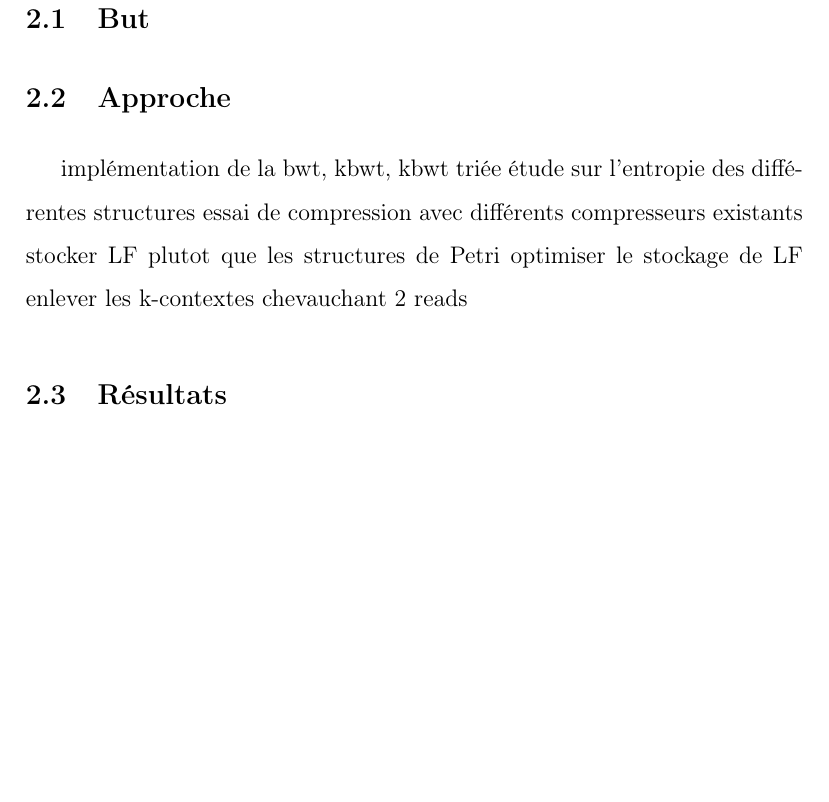
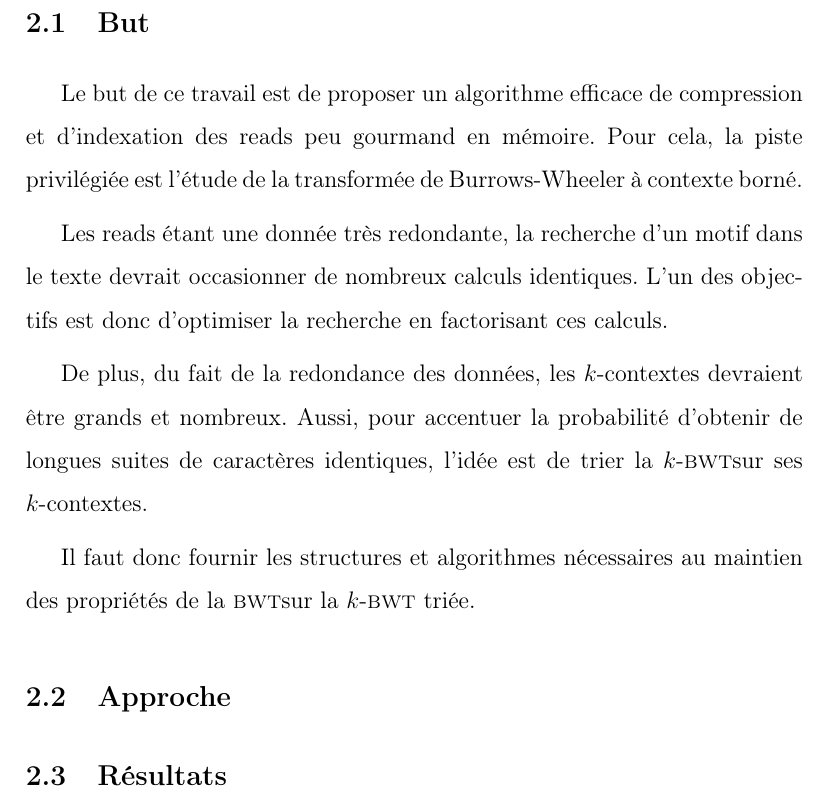
Before and after one commit to marionTommasi/Rapport-de-Stage-L3, a LaTeX document (rapport2.tex, which reads stage.tex): part of page 11 of 13, cut so that both start at the same text, the shorter picture padded with empty space. Compiled offline with pdfLaTeX.

Commit message:
intro deuxieme partie

```diff
--- a/stage.tex
+++ b/stage.tex
@@ -5,16 +5,24 @@
 %      	trier la kbwt (améliorer la compression)
 %		garder les propriétés de la bwt
 %		améliorer l'indexation (éviter les calculs redondants)
+Le but de ce travail est de proposer un algorithme efficace de compression et d'indexation des reads peu gourmand en mémoire. Pour cela, la piste privilégiée est l'étude de la transformée de Burrows-Wheeler à contexte borné.
 
+Les reads étant une donnée très redondante, la recherche d'un motif dans le texte devrait occasionner de nombreux calculs identiques. L'un des objectifs est donc d'optimiser la recherche en factorisant ces calculs.
+
+De plus, du fait de la redondance des données, les $k$-contextes devraient être grands et nombreux. Aussi, pour accentuer la probabilité d'obtenir de longues suites de caractères identiques, l'idée est de trier la \kbwt sur ses $k$-contextes.
+
+Il faut donc fournir les structures et algorithmes nécessaires au maintien des propriétés de la \bwt sur la \kbwt \ triée.
 
 
 \subsection{Approche}
-	implémentation de la bwt, kbwt, kbwt triée
-	étude sur l'entropie des différentes structures
-	essai de compression avec différents compresseurs existants
-	stocker LF plutot que les structures de Petri
-	optimiser le stockage de LF
-	enlever les k-contextes chevauchant 2 reads
+%	implémentation de la bwt, kbwt, kbwt triée
+%	étude sur l'entropie des différentes structures
+%	essai de compression avec différents compresseurs existants
+%	stocker LF plutot que les structures de Petri
+%	optimiser le stockage de LF
+%	enlever les k-contextes chevauchant 2 reads
+
+
 
 \subsection{Résultats}
 
```
